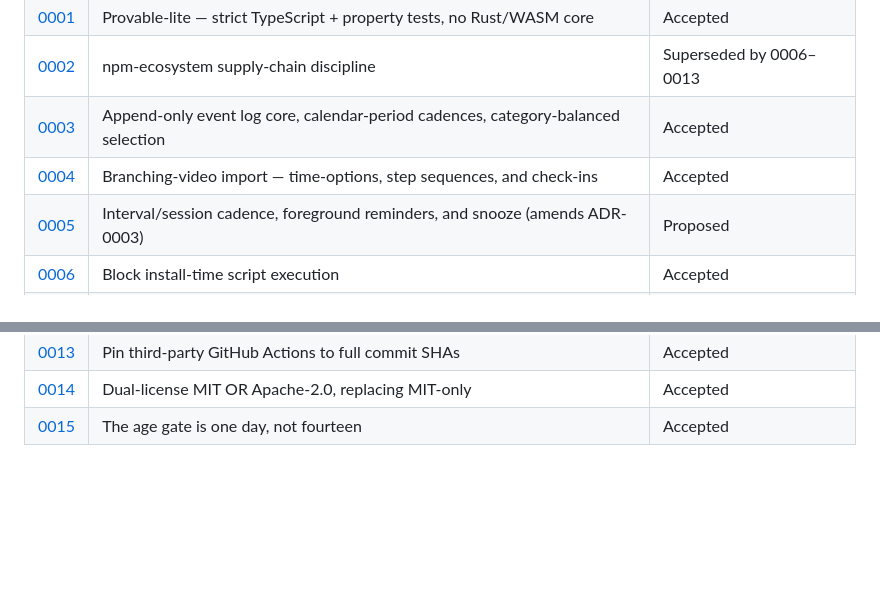
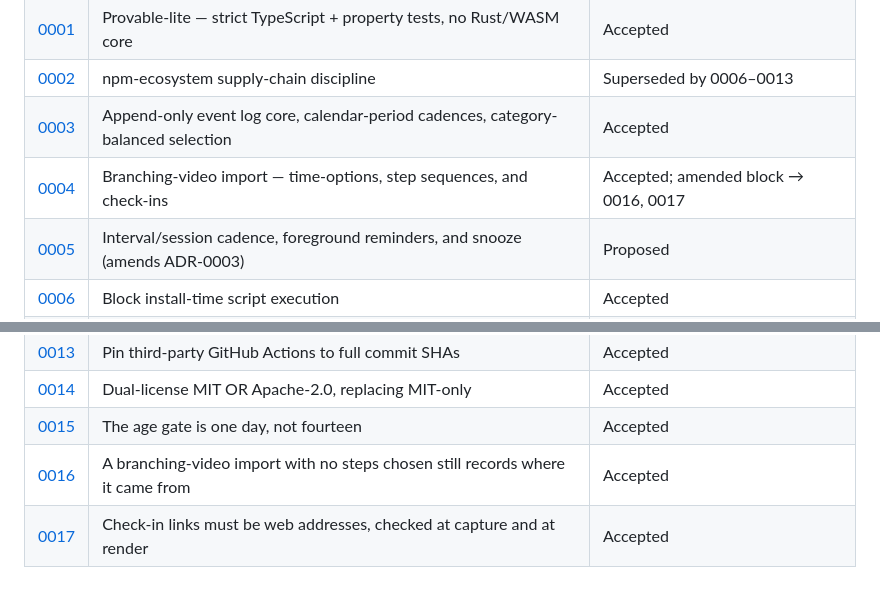
Before and after one commit to randallard/cycle-in, a Markdown page: docs/adr/README.md, 2 parts joined by grey strips. GitHub-like rendering; blank space fills up the shorter version.

```diff
--- a/docs/adr/README.md
+++ b/docs/adr/README.md
@@ -74,7 +74,7 @@ That's the valuable part, and it's exactly what an in-place edit destroys.
 | [0001](0001-provable-lite-strict-ts-and-property-tests-no-rust-core.md) | Provable-lite — strict TypeScript + property tests, no Rust/WASM core | Accepted |
 | [0002](0002-npm-supply-chain-discipline.md) | npm-ecosystem supply-chain discipline | Superseded by 0006–0013 |
 | [0003](0003-append-only-event-log-core.md) | Append-only event log core, calendar-period cadences, category-balanced selection | Accepted |
-| [0004](0004-branching-video-import-time-options-steps-check-ins.md) | Branching-video import — time-options, step sequences, and check-ins | Accepted |
+| [0004](0004-branching-video-import-time-options-steps-check-ins.md) | Branching-video import — time-options, step sequences, and check-ins | Accepted; amended block → 0016, 0017 |
 | [0005](0005-interval-cadence-foreground-reminders-snooze.md) | Interval/session cadence, foreground reminders, and snooze (amends ADR-0003) | Proposed |
 | [0006](0006-block-install-time-scripts.md) | Block install-time script execution | Accepted |
 | [0007](0007-pin-exact-versions-restrict-registry.md) | Pin exact versions and restrict the registry | Accepted |
@@ -86,3 +86,5 @@ That's the valuable part, and it's exactly what an in-place edit destroys.
 | [0013](0013-pin-actions-to-commit-shas.md) | Pin third-party GitHub Actions to full commit SHAs | Accepted |
 | [0014](0014-dual-license-mit-or-apache-2-0.md) | Dual-license MIT OR Apache-2.0, replacing MIT-only | Accepted |
 | [0015](0015-one-day-age-gate.md) | The age gate is one day, not fourteen | Accepted |
+| [0016](0016-an-import-with-no-steps-keeps-its-video-provenance.md) | A branching-video import with no steps chosen still records where it came from | Accepted |
+| [0017](0017-check-in-links-are-web-addresses-at-capture-and-render.md) | Check-in links must be web addresses, checked at capture and at render | Accepted |
```
Also changed, not shown: docs/adr/0016-an-import-with-no-steps-keeps-its-video-provenance.md (added, +36 -0 lines), docs/adr/0017-check-in-links-are-web-addresses-at-capture-and-render.md (added, +35 -0 lines).
